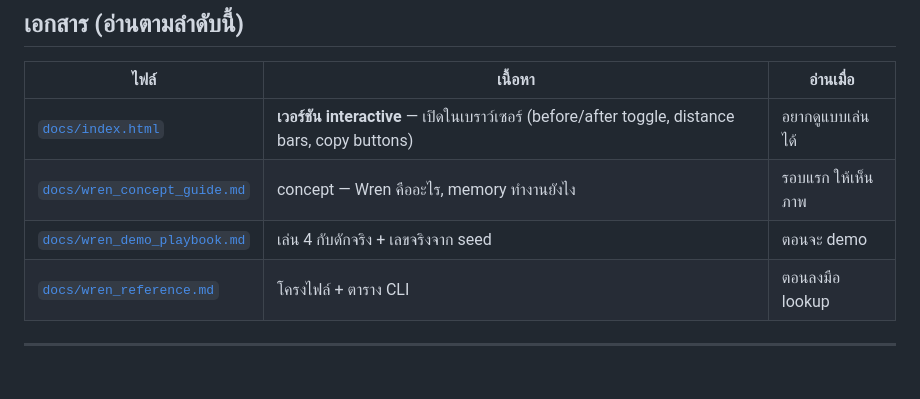
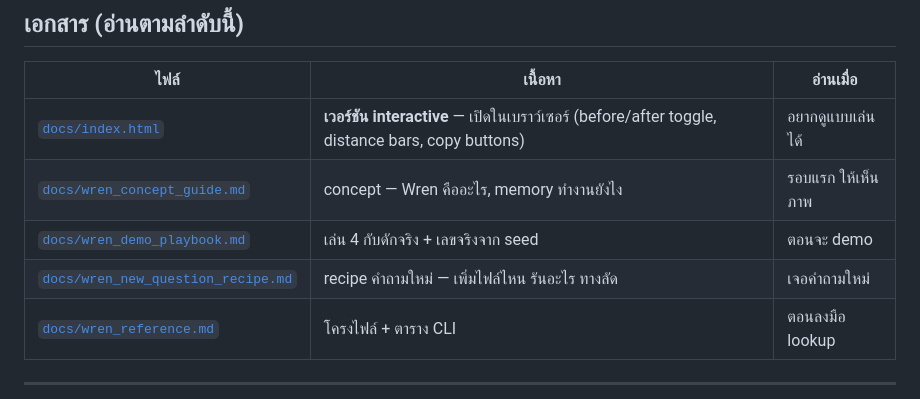
Before and after one commit to jason2071/wren-learning, a Markdown page: README.md, the part around the change. GitHub-like rendering; blank space fills up the shorter version.

```diff
--- a/README.md
+++ b/README.md
@@ -15,6 +15,7 @@
 | [`docs/index.html`](docs/index.html) | **เวอร์ชัน interactive** — เปิดในเบราว์เซอร์ (before/after toggle, distance bars, copy buttons) | อยากดูแบบเล่นได้ |
 | [`docs/wren_concept_guide.md`](docs/wren_concept_guide.md) | concept — Wren คืออะไร, memory ทำงานยังไง | รอบแรก ให้เห็นภาพ |
 | [`docs/wren_demo_playbook.md`](docs/wren_demo_playbook.md) | เล่น 4 กับดักจริง + เลขจริงจาก seed | ตอนจะ demo |
+| [`docs/wren_new_question_recipe.md`](docs/wren_new_question_recipe.md) | recipe คำถามใหม่ — เพิ่มไฟล์ไหน รันอะไร ทางลัด | เจอคำถามใหม่ |
 | [`docs/wren_reference.md`](docs/wren_reference.md) | โครงไฟล์ + ตาราง CLI | ตอนลงมือ lookup |
 
 ---
```
Also changed, not shown: docs/wren_new_question_recipe.md (+38 -0 lines).
